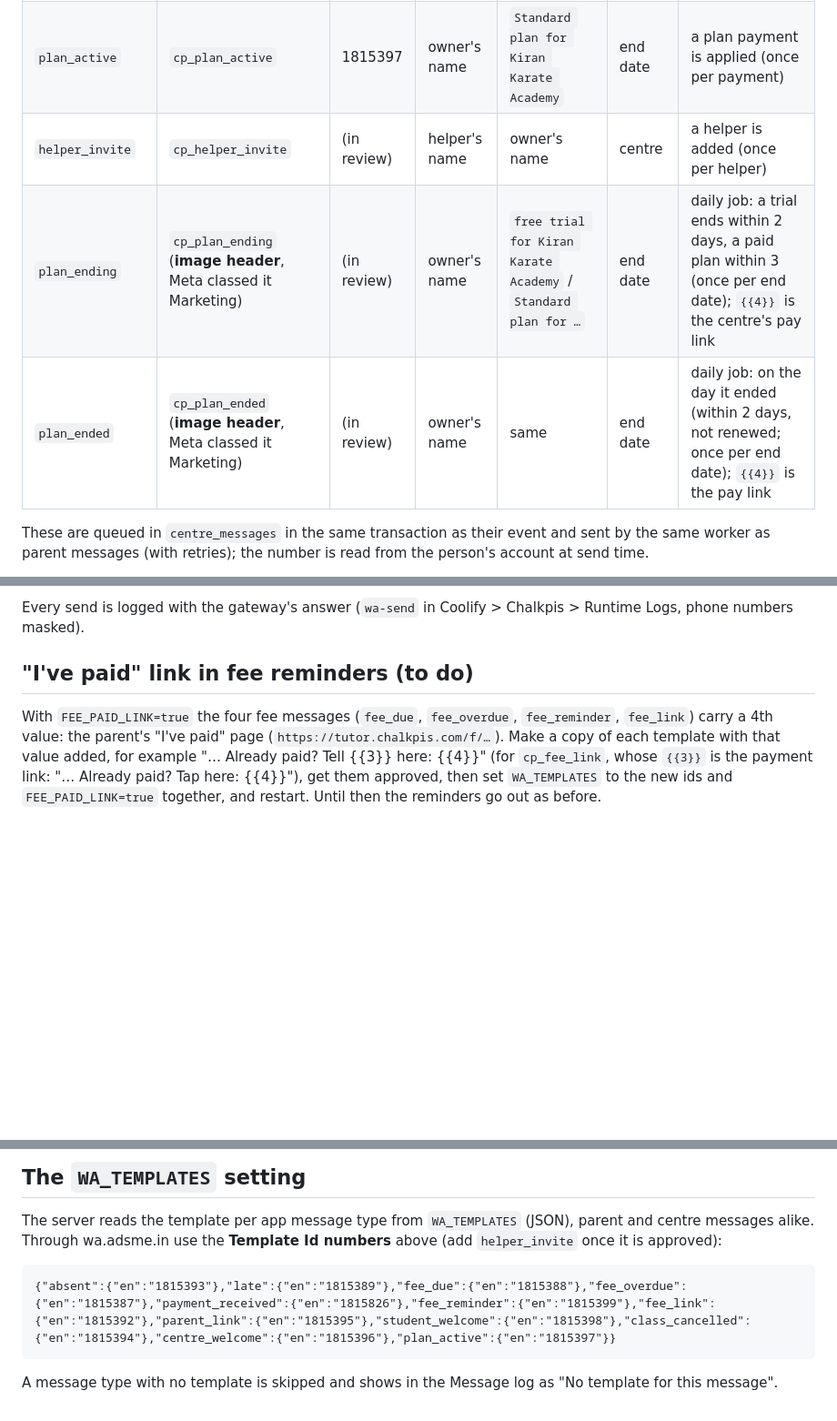
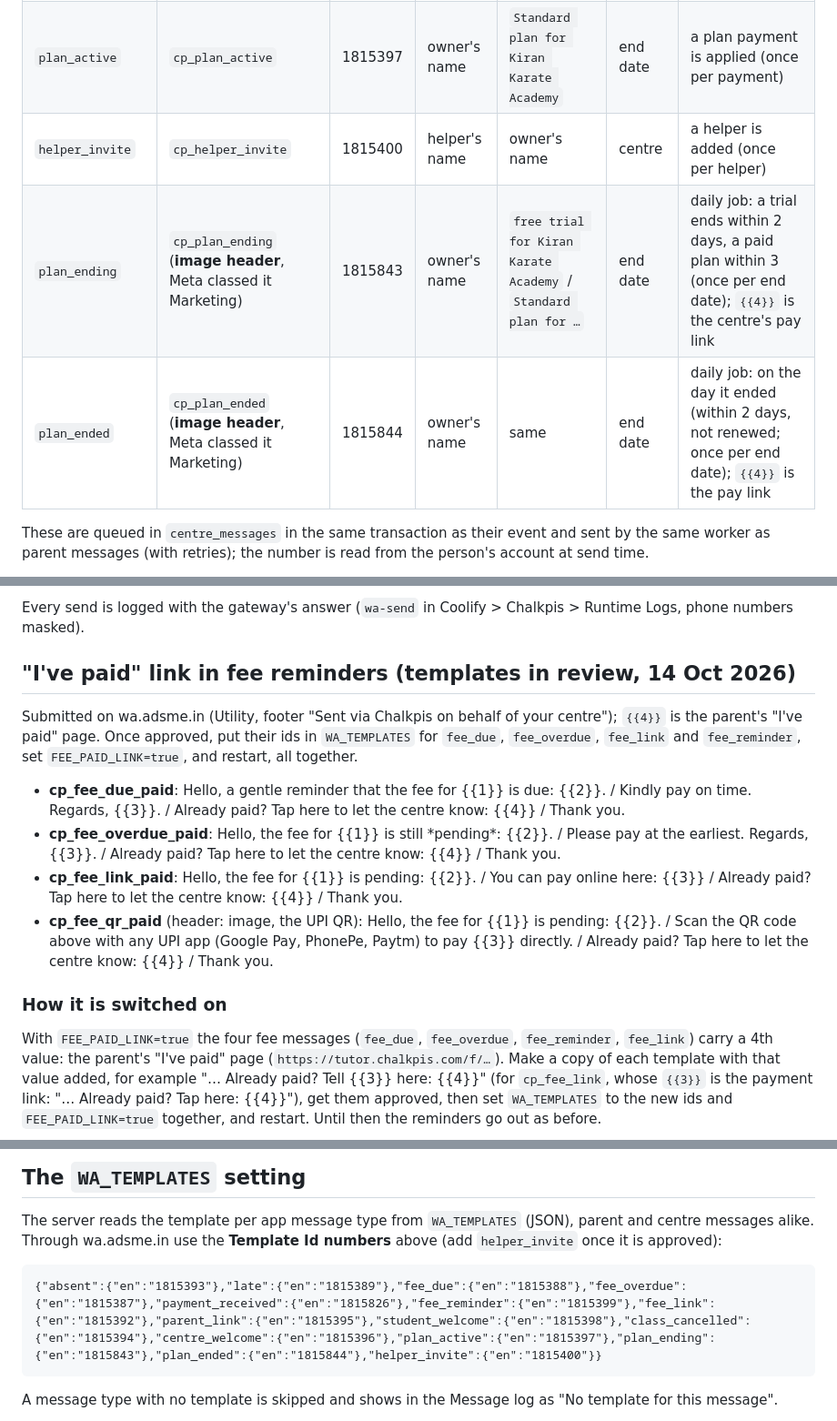
Before and after one commit to Man2Web/chalkpis_tutor, a Markdown page: docs/WHATSAPP-TEMPLATES.md, 3 parts joined by grey strips. Shown at 91% size. Drawn GitHub-style; blank space fills up the shorter version.

Commit message:
Docs: plan reminder and helper invite template ids live; I've-paid fee templates in review
Co-Authored-By: Claude Opus 5.5 <noreply@anthropic.com>

````diff
--- a/docs/WHATSAPP-TEMPLATES.md
+++ b/docs/WHATSAPP-TEMPLATES.md
@@ -56,9 +56,9 @@ Footer on all of them: "Sent via Chalkpis on behalf of your centre". ("/" marks
 | --- | --- | --- | --- | --- | --- | --- |
 | `centre_welcome` | `cp_centre_welcome` | 1815396 | owner's name | centre | trial end date | a centre is set up |
 | `plan_active` | `cp_plan_active` | 1815397 | owner's name | `Standard plan for Kiran Karate Academy` | end date | a plan payment is applied (once per payment) |
-| `helper_invite` | `cp_helper_invite` | (in review) | helper's name | owner's name | centre | a helper is added (once per helper) |
-| `plan_ending` | `cp_plan_ending` (**image header**, Meta classed it Marketing) | (in review) | owner's name | `free trial for Kiran Karate Academy` / `Standard plan for …` | end date | daily job: a trial ends within 2 days, a paid plan within 3 (once per end date); `{{4}}` is the centre's pay link |
-| `plan_ended` | `cp_plan_ended` (**image header**, Meta classed it Marketing) | (in review) | owner's name | same | end date | daily job: on the day it ended (within 2 days, not renewed; once per end date); `{{4}}` is the pay link |
+| `helper_invite` | `cp_helper_invite` | 1815400 | helper's name | owner's name | centre | a helper is added (once per helper) |
+| `plan_ending` | `cp_plan_ending` (**image header**, Meta classed it Marketing) | 1815843 | owner's name | `free trial for Kiran Karate Academy` / `Standard plan for …` | end date | daily job: a trial ends within 2 days, a paid plan within 3 (once per end date); `{{4}}` is the centre's pay link |
+| `plan_ended` | `cp_plan_ended` (**image header**, Meta classed it Marketing) | 1815844 | owner's name | same | end date | daily job: on the day it ended (within 2 days, not renewed; once per end date); `{{4}}` is the pay link |
 
 These are queued in `centre_messages` in the same transaction as their event and sent by the same worker as parent
 messages (with retries); the number is read from the person's account at send time.
@@ -95,7 +95,18 @@ it, so it stays.
 
 Every send is logged with the gateway's answer (`wa-send` in Coolify > Chalkpis > Runtime Logs, phone numbers masked).
 
-## "I've paid" link in fee reminders (to do)
+## "I've paid" link in fee reminders (templates in review, 14 Oct 2026)
+
+Submitted on wa.adsme.in (Utility, footer "Sent via Chalkpis on behalf of your centre"); `{{4}}` is the parent's
+"I've paid" page. Once approved, put their ids in `WA_TEMPLATES` for `fee_due`, `fee_overdue`, `fee_link` and
+`fee_reminder`, set `FEE_PAID_LINK=true`, and restart, all together.
+
+- **cp_fee_due_paid**: Hello, a gentle reminder that the fee for {{1}} is due: {{2}}. / Kindly pay on time. Regards, {{3}}. / Already paid? Tap here to let the centre know: {{4}} / Thank you.
+- **cp_fee_overdue_paid**: Hello, the fee for {{1}} is still \*pending\*: {{2}}. / Please pay at the earliest. Regards, {{3}}. / Already paid? Tap here to let the centre know: {{4}} / Thank you.
+- **cp_fee_link_paid**: Hello, the fee for {{1}} is pending: {{2}}. / You can pay online here: {{3}} / Already paid? Tap here to let the centre know: {{4}} / Thank you.
+- **cp_fee_qr_paid** (header: image, the UPI QR): Hello, the fee for {{1}} is pending: {{2}}. / Scan the QR code above with any UPI app (Google Pay, PhonePe, Paytm) to pay {{3}} directly. / Already paid? Tap here to let the centre know: {{4}} / Thank you.
+
+### How it is switched on
 
 With `FEE_PAID_LINK=true` the four fee messages (`fee_due`, `fee_overdue`, `fee_reminder`, `fee_link`) carry a 4th
 value: the parent's "I've paid" page (`https://tutor.chalkpis.com/f/…`). Make a copy of each template with that value
@@ -113,7 +124,7 @@ The server reads the template per app message type from `WA_TEMPLATES` (JSON), p
 Through wa.adsme.in use the **Template Id numbers** above (add `helper_invite` once it is approved):
 
 ```
-{"absent":{"en":"1815393"},"late":{"en":"1815389"},"fee_due":{"en":"1815388"},"fee_overdue":{"en":"1815387"},"payment_received":{"en":"1815826"},"fee_reminder":{"en":"1815399"},"fee_link":{"en":"1815392"},"parent_link":{"en":"1815395"},"student_welcome":{"en":"1815398"},"class_cancelled":{"en":"1815394"},"centre_welcome":{"en":"1815396"},"plan_active":{"en":"1815397"}}
+{"absent":{"en":"1815393"},"late":{"en":"1815389"},"fee_due":{"en":"1815388"},"fee_overdue":{"en":"1815387"},"payment_received":{"en":"1815826"},"fee_reminder":{"en":"1815399"},"fee_link":{"en":"1815392"},"parent_link":{"en":"1815395"},"student_welcome":{"en":"1815398"},"class_cancelled":{"en":"1815394"},"centre_welcome":{"en":"1815396"},"plan_active":{"en":"1815397"},"plan_ending":{"en":"1815843"},"plan_ended":{"en":"1815844"},"helper_invite":{"en":"1815400"}}
 ```
 
 A message type with no template is skipped and shows in the Message log as "No template for this message".
````
